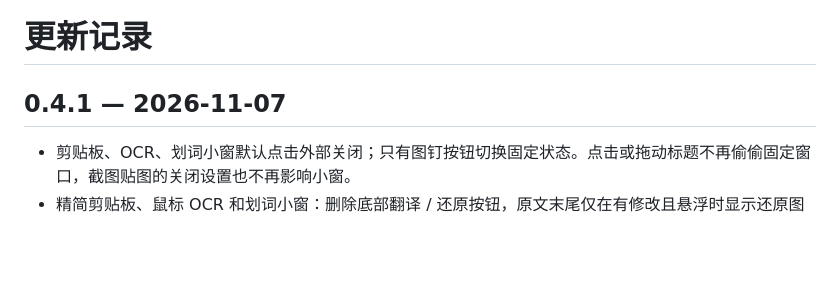
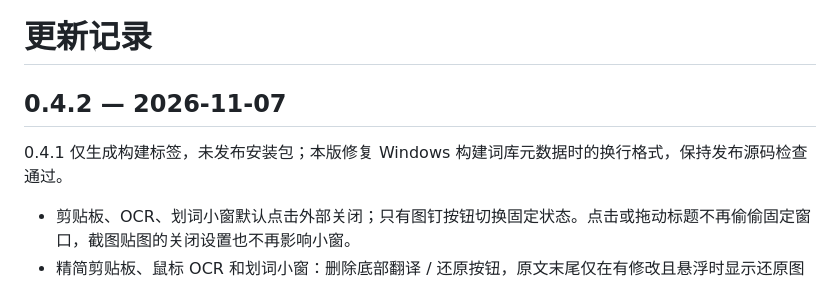
Before and after one commit to iuuuuuuuu/winshun-screenshot-translate, a Markdown page: CHANGELOG.md, the part around the change. GitHub-like rendering; blank space fills up the shorter version.

```diff
--- a/CHANGELOG.md
+++ b/CHANGELOG.md
@@ -1,6 +1,8 @@
 # 更新记录
 
-## 0.4.1 — 2026-11-07
+## 0.4.2 — 2026-11-07
+
+0.4.1 仅生成构建标签，未发布安装包；本版修复 Windows 构建词库元数据时的换行格式，保持发布源码检查通过。
 
 - 剪贴板、OCR、划词小窗默认点击外部关闭；只有图钉按钮切换固定状态。点击或拖动标题不再偷偷固定窗口，截图贴图的关闭设置也不再影响小窗。
 - 精简剪贴板、鼠标 OCR 和划词小窗：删除底部翻译 / 还原按钮，原文末尾仅在有修改且悬浮时显示还原图标。编辑后失去焦点自动翻译，保留 Enter 提交和 Shift+Enter 换行；未修改、输入法组词和关闭窗口时不重复提交。
```
Also changed, not shown: README.md (+7 -7 lines), native/README.md (+2 -2 lines), .screenshots/settings-0.4.2.png (renamed from .screenshots/settings-0.4.1.png), .screenshots/toolbar-0.4.2.png (renamed from .screenshots/toolbar-0.4.1.png), .screenshots/word-0.4.2.png (renamed from .screenshots/word-0.4.1.png), 7 other files.
